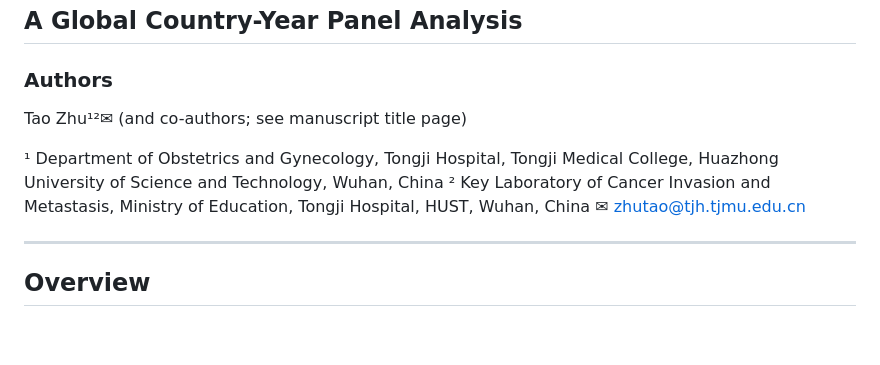
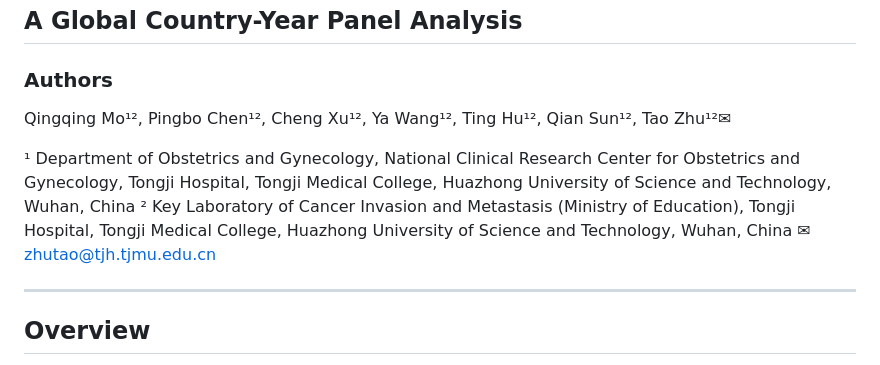
Before and after one commit to tjogzt/ghe-oop-hale-panel, a Markdown page: README.md, the part around the change. Drawn GitHub-style; blank space fills up the shorter version.

Commit message:
Add full author list to READMEs (7 authors, affiliations per manuscript)

```diff
--- a/README.md
+++ b/README.md
@@ -7,10 +7,10 @@
 ## A Global Country-Year Panel Analysis
 
 ### Authors
-Tao Zhu¹²✉  (and co-authors; see manuscript title page)
+Qingqing Mo¹², Pingbo Chen¹², Cheng Xu¹², Ya Wang¹², Ting Hu¹², Qian Sun¹², Tao Zhu¹²✉
 
-¹ Department of Obstetrics and Gynecology, Tongji Hospital, Tongji Medical College, Huazhong University of Science and Technology, Wuhan, China
-² Key Laboratory of Cancer Invasion and Metastasis, Ministry of Education, Tongji Hospital, HUST, Wuhan, China
+¹ Department of Obstetrics and Gynecology, National Clinical Research Center for Obstetrics and Gynecology, Tongji Hospital, Tongji Medical College, Huazhong University of Science and Technology, Wuhan, China
+² Key Laboratory of Cancer Invasion and Metastasis (Ministry of Education), Tongji Hospital, Tongji Medical College, Huazhong University of Science and Technology, Wuhan, China
 ✉ zhutao@tjh.tjmu.edu.cn
 
 ---
```
Also changed, not shown: README_zh.md (+3 -3 lines).
